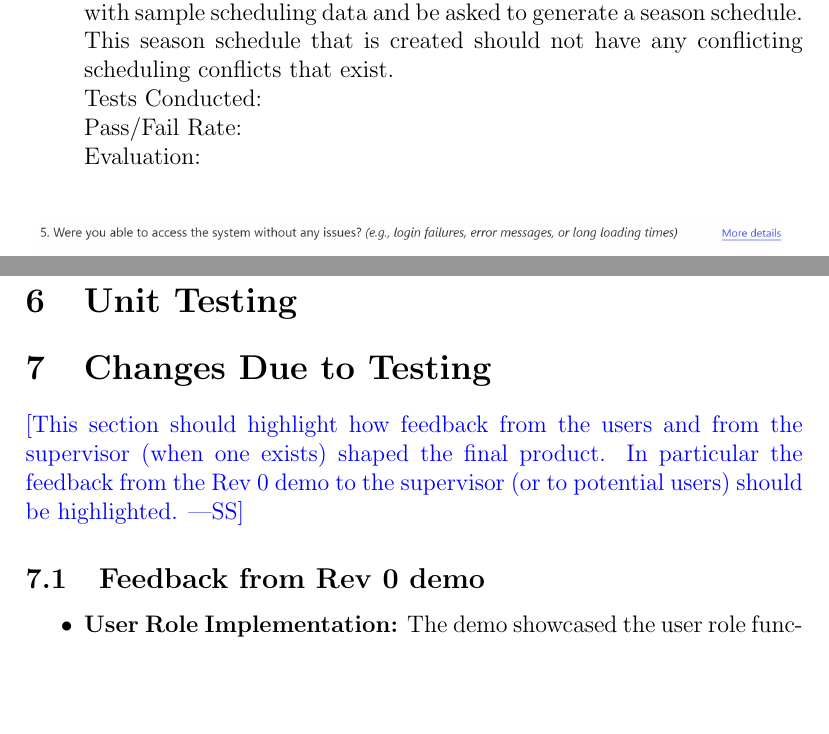
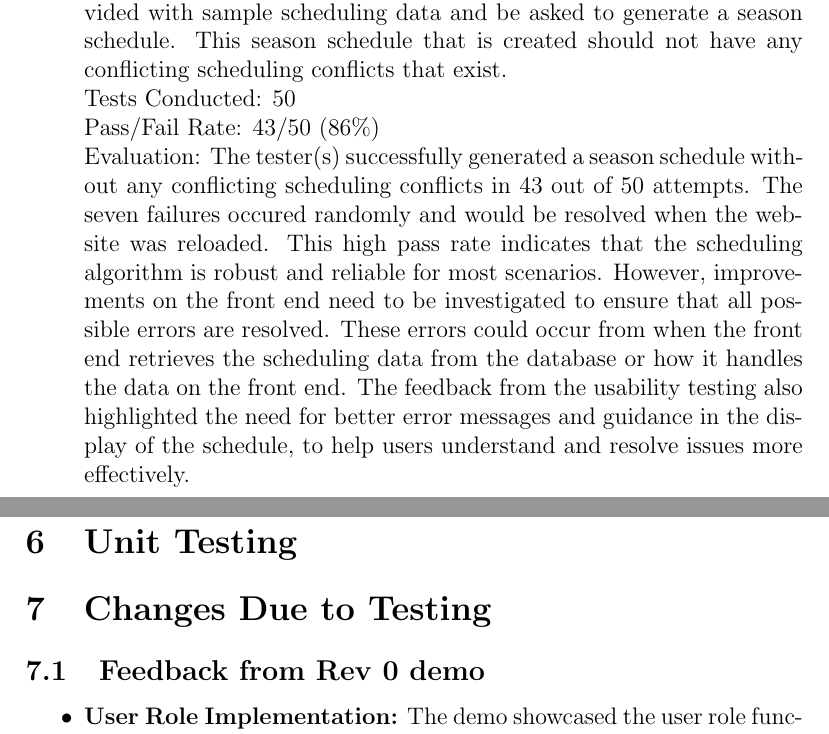
Before and after one commit to Nicholas-Fabugais-Inaba/Sandlot, a LaTeX document (docs/VnVReport/VnVReport.tex): two parts of pages 11 and 13 of 22 before the commit and two parts of pages 10 and 12 of 21 after it, joined at a grey line, cut so that both start at the same text, the shorter picture padded with empty space. Compiled offline with pdfLaTeX.

Commit message:
commented out traceability of requirements not part of the vnvplan/report; finished off the scheduling evaluation under the security section

```diff
--- a/docs/VnVReport/VnVReport.tex
+++ b/docs/VnVReport/VnVReport.tex
@@ -275,9 +277,16 @@ Sandlot's Usability Survey Link used for testing: \href{https://forms.office.com
   Brief Description(How test was performed): The tester will be provided with sample
   scheduling data and be asked to generate a season schedule. This season schedule that is created
   should not have any conflicting scheduling conflicts that exist. \\
-  Tests Conducted: \\
-  Pass/Fail Rate: \\
-  Evaluation:
+  Tests Conducted: 50\\
+  Pass/Fail Rate: 43/50 (86\%)\\
+  Evaluation: The tester(s) successfully generated a season schedule without any conflicting
+  scheduling conflicts in 43 out of 50 attempts. The seven failures occured randomly and would
+  be resolved when the website was reloaded. This high pass rate indicates that the scheduling algorithm
+  is robust and reliable for most scenarios. However, improvements on the front end need to be
+  investigated to ensure that all possible errors are resolved. These errors could occur from when the
+  front end retrieves the scheduling data from the database or how it handles the data on the front end.
+  The feedback from the usability testing also highlighted the need for better error messages and
+  guidance in the display of the schedule, to help users understand and resolve issues more effectively.
 \end{enumerate}
 
 \begin{figure}[H]
@@ -332,10 +341,10 @@ making the Sandlot website a more efficient and effective tool for managing leag
 
 \section{Changes Due to Testing}
 
-\wss{This section should highlight how feedback from the users and from
-the supervisor (when one exists) shaped the final product.  In particular
-the feedback from the Rev 0 demo to the supervisor (or to potential users)
-should be highlighted.}
+% \wss{This section should highlight how feedback from the users and from
+% the supervisor (when one exists) shaped the final product.  In particular
+% the feedback from the Rev 0 demo to the supervisor (or to potential users)
+% should be highlighted.}
 
 \subsection{Feedback from Rev 0 demo}
 
```
Also changed, not shown: docs/VnVReport/VnVReport.tex (30 more changed lines).
